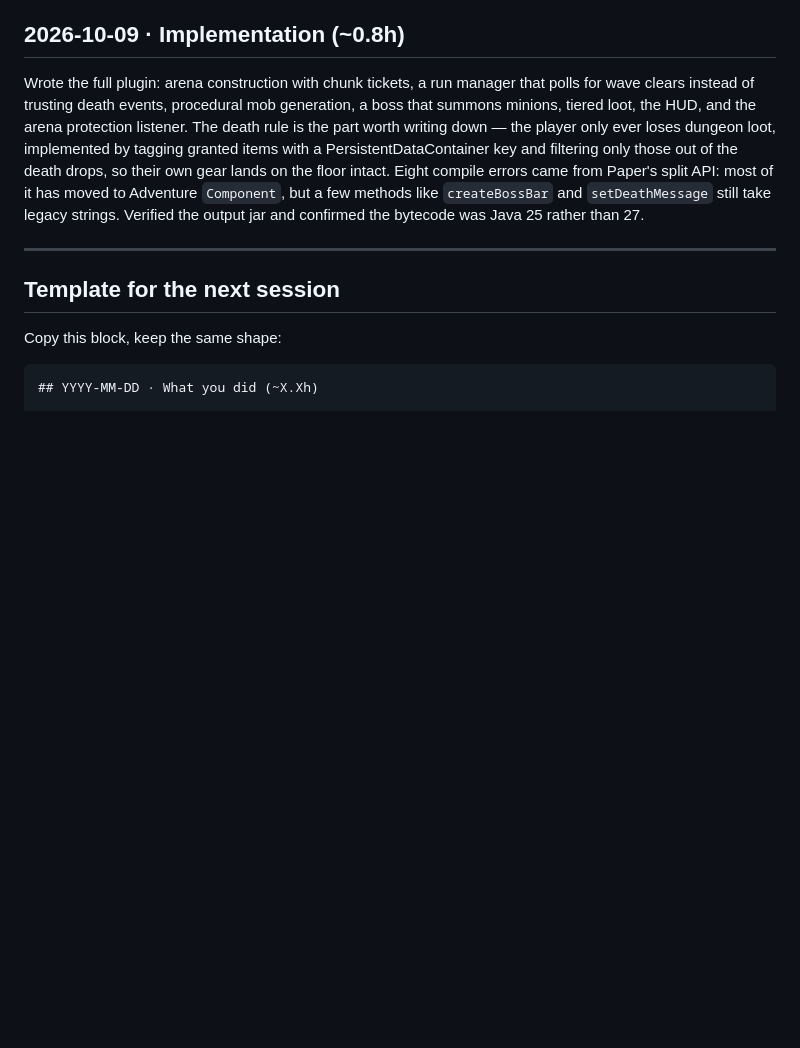
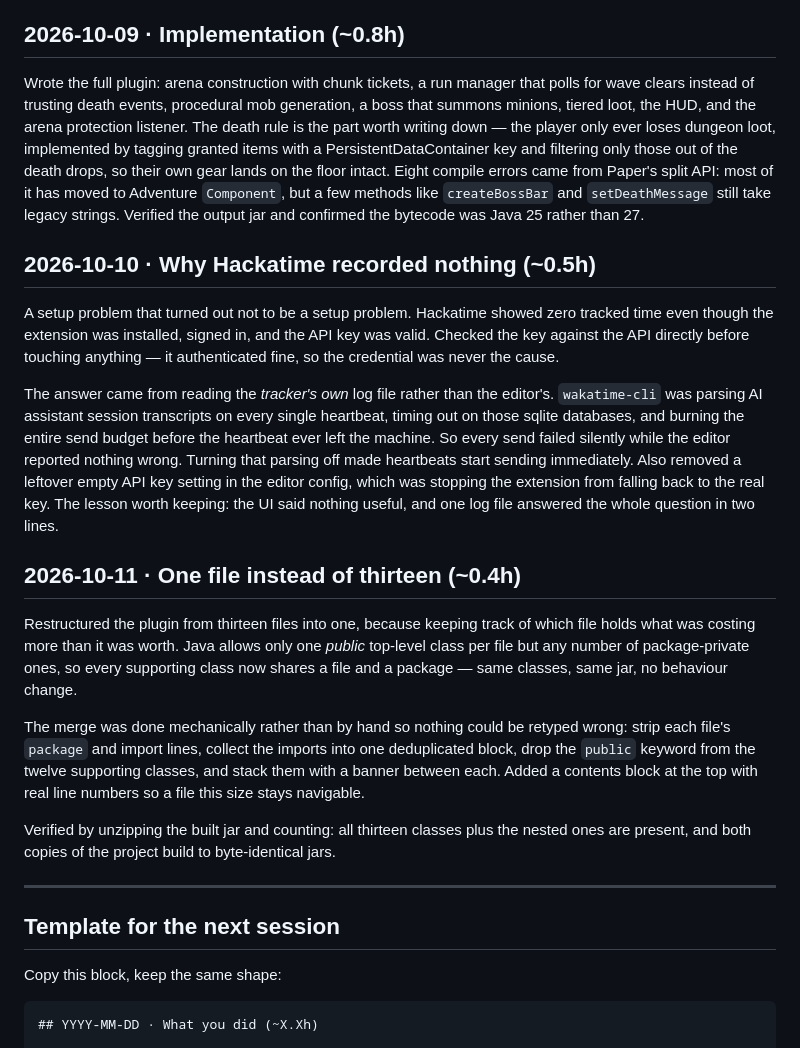
Before and after one commit to liqwidcell-dot/the-dungeon, a Markdown page: JOURNAL.md, the part around the change. Rendered like a GitHub page; blank space fills up the shorter version.

Commit message:
Log the Hackatime diagnosis and the file merge
Two entries: why Hackatime was recording nothing (the tracker's own log
had the answer, the editor's UI did not), and the move from thirteen
files to one.

```diff
--- a/JOURNAL.md
+++ b/JOURNAL.md
@@ -56,6 +56,41 @@ split API: most of it has moved to Adventure `Component`, but a few methods like
 `createBossBar` and `setDeathMessage` still take legacy strings. Verified the
 output jar and confirmed the bytecode was Java 25 rather than 27.
 
+## 2026-10-10 · Why Hackatime recorded nothing (~0.5h)
+
+A setup problem that turned out not to be a setup problem. Hackatime showed zero
+tracked time even though the extension was installed, signed in, and the API key
+was valid. Checked the key against the API directly before touching anything —
+it authenticated fine, so the credential was never the cause.
+
+The answer came from reading the *tracker's own* log file rather than the
+editor's. `wakatime-cli` was parsing AI assistant session transcripts on every
+single heartbeat, timing out on those sqlite databases, and burning the entire
+send budget before the heartbeat ever left the machine. So every send failed
+silently while the editor reported nothing wrong. Turning that parsing off made
+heartbeats start sending immediately. Also removed a leftover empty API key
+setting in the editor config, which was stopping the extension from falling back
+to the real key. The lesson worth keeping: the UI said nothing useful, and one
+log file answered the whole question in two lines.
+
+## 2026-10-11 · One file instead of thirteen (~0.4h)
+
+Restructured the plugin from thirteen files into one, because keeping track of
+which file holds what was costing more than it was worth. Java allows only one
+*public* top-level class per file but any number of package-private ones, so
+every supporting class now shares a file and a package — same classes, same jar,
+no behaviour change.
+
+The merge was done mechanically rather than by hand so nothing could be retyped
+wrong: strip each file's `package` and import lines, collect the imports into one
+deduplicated block, drop the `public` keyword from the twelve supporting classes,
+and stack them with a banner between each. Added a contents block at the top
+with real line numbers so a file this size stays navigable.
+
+Verified by unzipping the built jar and counting: all thirteen classes plus the
+nested ones are present, and both copies of the project build to byte-identical
+jars.
+
 ---
 
 ## Template for the next session
```
